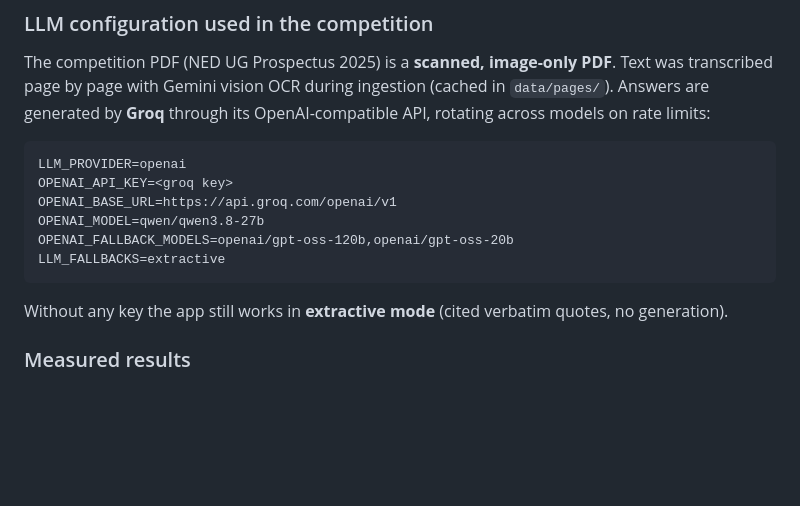
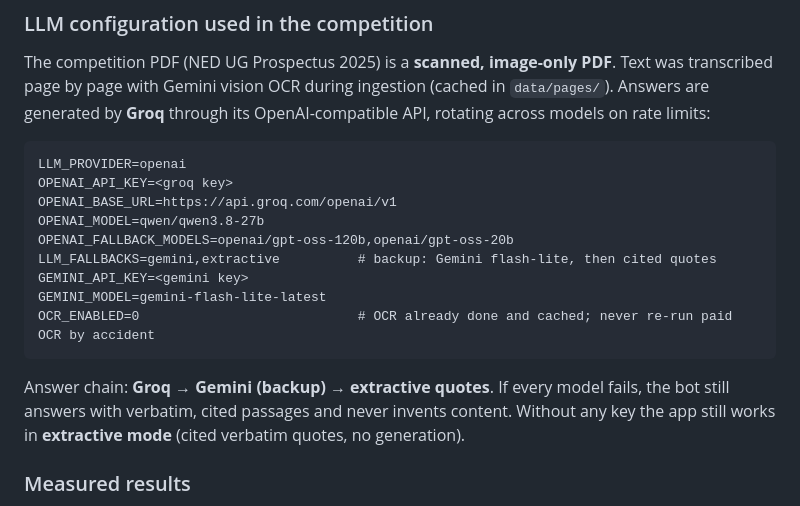
Before and after one commit to umerkhan-12/rag_chatbot, a Markdown page: README.md, the part around the change. Rendered like a GitHub page; blank space fills up the shorter version.

Commit message:
README: final answer chain (Groq -> Gemini backup -> extractive)

````diff
--- a/README.md
+++ b/README.md
@@ -22,8 +22,13 @@ OPENAI_API_KEY=<groq key>
 OPENAI_BASE_URL=https://api.groq.com/openai/v1
 OPENAI_MODEL=qwen/qwen3.8-27b
 OPENAI_FALLBACK_MODELS=openai/gpt-oss-120b,openai/gpt-oss-20b
-LLM_FALLBACKS=extractive
+LLM_FALLBACKS=gemini,extractive          # backup: Gemini flash-lite, then cited quotes
+GEMINI_API_KEY=<gemini key>
+GEMINI_MODEL=gemini-flash-lite-latest
+OCR_ENABLED=0                            # OCR already done and cached; never re-run paid OCR by accident
 ```
+Answer chain: **Groq → Gemini (backup) → extractive quotes**. If every model fails, the bot still answers with
+verbatim, cited passages and never invents content.
 Without any key the app still works in **extractive mode** (cited verbatim quotes, no generation).
 
 ### Measured results
````
